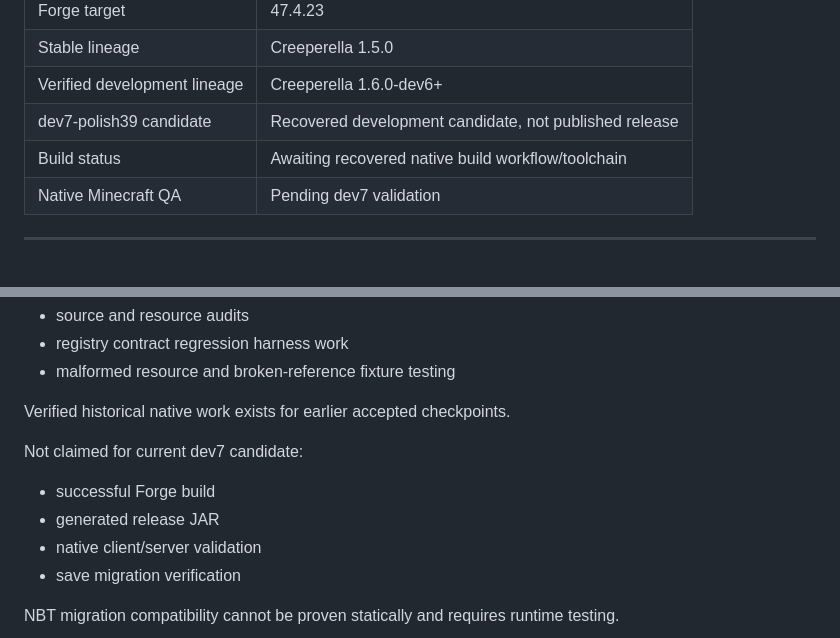
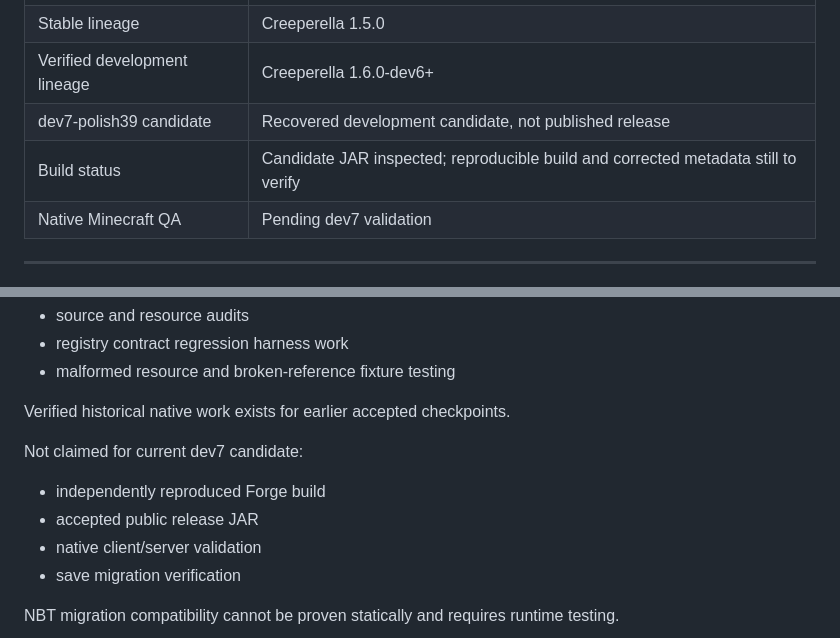
Before and after one commit to Herbertofury/Bloom-and-Boom, a Markdown page: README.md, 2 parts joined by grey strips. Drawn GitHub-style.

Commit message:
Align README with verified candidate evidence

```diff
--- a/README.md
+++ b/README.md
@@ -46,7 +46,7 @@ The approved design direction keeps a centralized themed burst system instead of
 | Stable lineage | Creeperella 1.5.0 |
 | Verified development lineage | Creeperella 1.6.0-dev6+ |
 | dev7-polish39 candidate | Recovered development candidate, not published release |
-| Build status | Awaiting recovered native build workflow/toolchain |
+| Build status | Candidate JAR inspected; reproducible build and corrected metadata still to verify |
 | Native Minecraft QA | Pending dev7 validation |
 
 ---
@@ -63,8 +63,8 @@ Verified historical native work exists for earlier accepted checkpoints.
 
 Not claimed for current dev7 candidate:
 
-- successful Forge build
-- generated release JAR
+- independently reproduced Forge build
+- accepted public release JAR
 - native client/server validation
 - save migration verification
 
```
